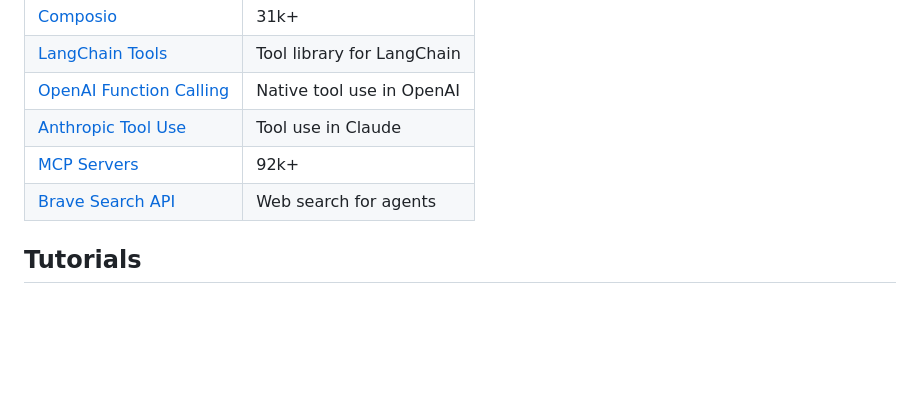
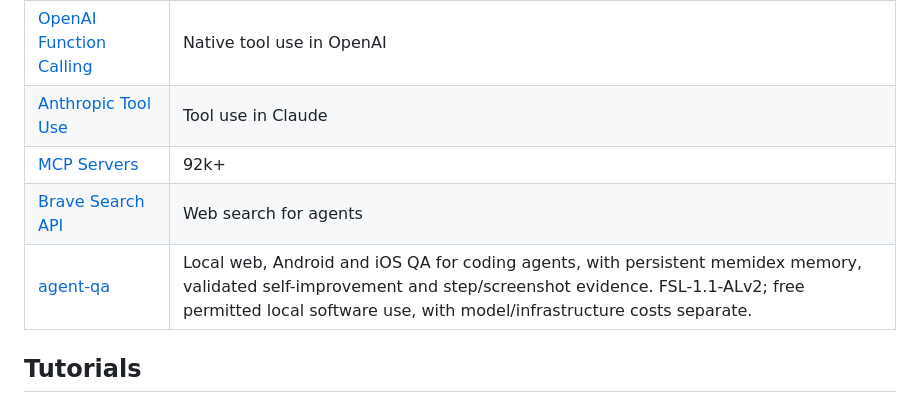
Before and after one commit to asdfgh12345123/awesome-ai-agents, a Markdown page: README.md, the part around the change. Rendered like a GitHub page; blank space fills up the shorter version.

Commit message:
Add agent-qa QA companion

```diff
--- a/README.md
+++ b/README.md
@@ -125,6 +125,7 @@ Awesome AI Agents is a focused list for anyone exploring how AI agents are built
 | [Anthropic Tool Use](https://docs.anthropic.com/en/docs/build-with-claude/tool-use) | Tool use in Claude |
 | [MCP Servers](https://github.com/modelcontextprotocol/servers) | 92k+ |
 | [Brave Search API](https://brave.com/search/api/) | Web search for agents |
+| [agent-qa](https://vostride.com) | Local web, Android and iOS QA for coding agents, with persistent memidex memory, validated self-improvement and step/screenshot evidence. FSL-1.1-ALv2; free permitted local software use, with model/infrastructure costs separate. |
 
 ## Tutorials
 - [Building AI Agents with LangChain](https://python.langchain.com/docs/modules/agents/)
```
